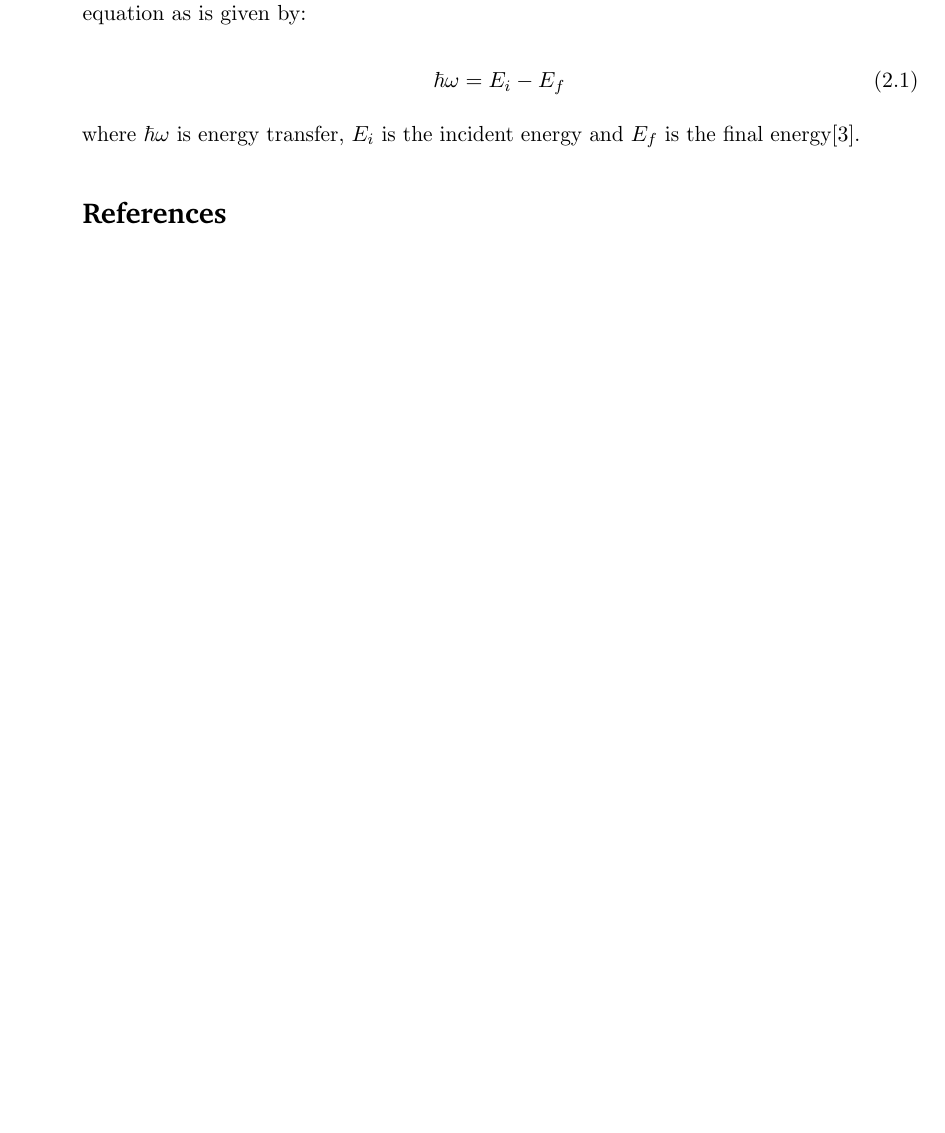
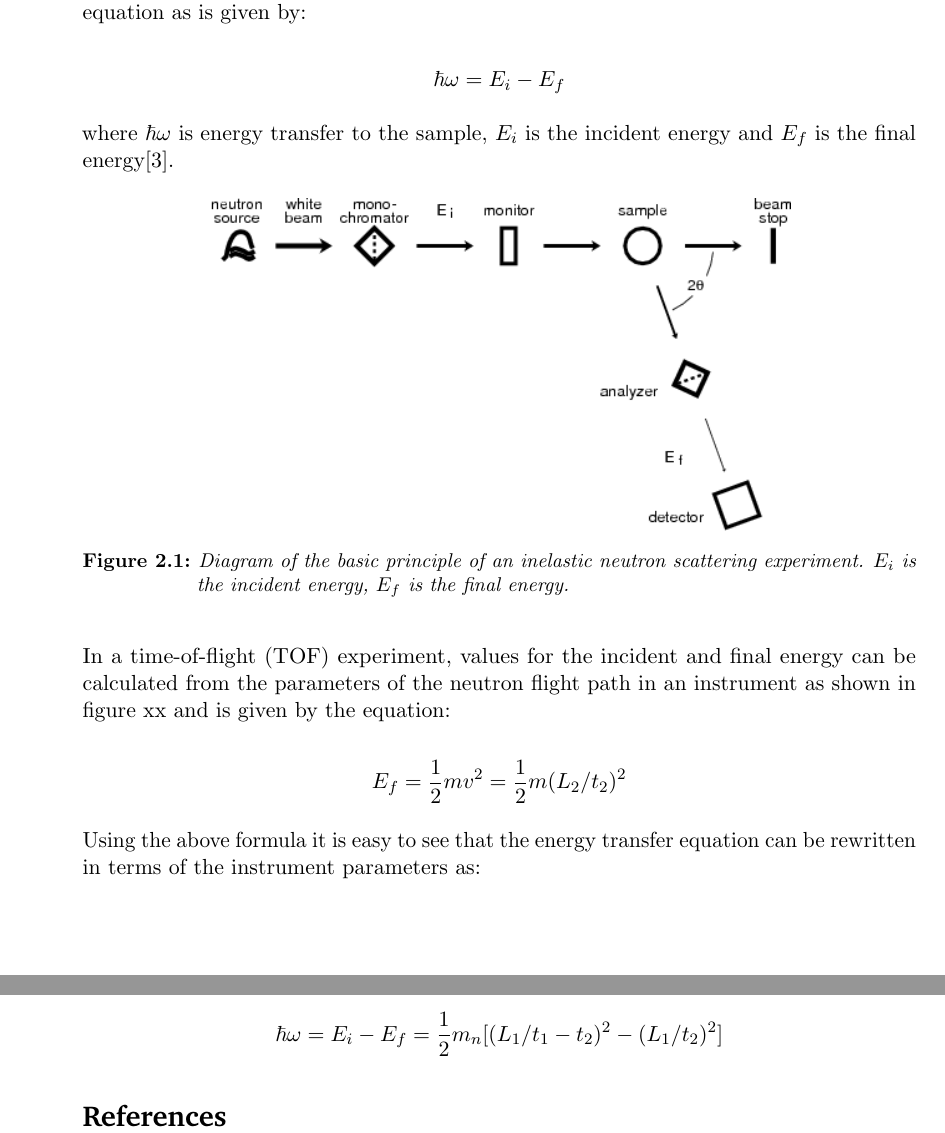
Before and after one commit to samueljackson92/documents, a LaTeX document (RAL_technical_report/report.tex): part of page 3 of 3 before the commit and two parts of pages 3 and 4 of 4 after it, the two joined at a grey line, cut so that both start at the same text, the shorter picture padded with empty space. Compiled offline with pdfLaTeX.

Commit message:
Add neutron scattering diagram to report.

```diff
--- a/RAL_technical_report/report.tex
+++ b/RAL_technical_report/report.tex
@@ -51,6 +51,8 @@
 \numberwithin{figure}{section}																% Figurenumbering: section.fig#
 \numberwithin{table}{section}																% Tablenumbering: section.tab#
 \usepackage[parfill]{parskip}
+\usepackage{float}
+\usepackage{graphicx}
 
 %%% Title
 \title{ \vspace{-1in} 	\usefont{OT1}{bch}{b}{n}
@@ -81,13 +83,35 @@ Up until now the indirect inelastic section of Mantid has largely been based off
 This document aims to give an overview of the current stage of development for the indirect inelastic section of the application as it currently exists, beginning with an introduction the relevant background material and progressing to the outline the existing system. We then provide a weak outline of suggested directions for further development in the near future.
 
 \section{A Brief Introduction to Neutron Scattering}
-Neutron scattering experiments are used to probe the structure of materials at a fundamental level. The results of such experiments can be used to learn a great deal about the internal structure of a sample and how it can behave under different conditions. There are two main types of neutron scattering: elastic and inelastic. Elastic scattering is the special case when the final energy is equal to the incident energy and there is no energy transfer and the kinetic energy of the incident neutrons remain unchanged. Inelastic scattering is the more general case where some change in the kinetic energy of the incident neutron occurs and is useful for measuring the vibrations of atoms\cite{rpynn2008}. The equation for calculating the change in energy is known as the energy conservation equation as is given by:
+Neutron scattering experiments are used to probe the structure of materials at a fundamental level. The results of such experiments can be used to learn a great deal about the internal structure of a sample and how it can behave under different conditions. In a neutron scattering experiment, a beam of neutrons is produced at a source (such as the one provided by ISIS) and directed to the various instruments attached to the beam line. These neutrons then scatter from the sample placed in the instrument. The angle and energy at which scattered neutrons are detected can then be used to deduce the structure and dynamics of the sample.
 
-\begin{equation}
+There are two main types of neutron scattering: elastic and inelastic. Elastic scattering is the special case when the final energy is equal to the incident energy and there is no energy transfer and the kinetic energy of the incident neutrons remain unchanged. Inelastic scattering is the more general case where some change in the kinetic energy of the incident neutron occurs and is useful for measuring the vibrations of atoms\cite{rpynn2008}. The equation for calculating the change in energy is known as the energy conservation equation as is given by:
+
+\begin{equation*}
 \hbar\omega = E_i - E_f
-\end{equation}
+\end{equation*}
 
-where $\hbar\omega$ is energy transfer, $E_i$ is the incident energy and $E_f$ is the final energy\cite{hschober2009}.
+where $\hbar\omega$ is energy transfer to the sample, $E_i$ is the incident energy and $E_f$ is the final energy\cite{hschober2009}.
+
+% insert a single centred image into a LaTeX document.
+\begin{figure}[H]
+\centering
+\includegraphics[width=0.7\textwidth]{img/Inelastic-neutron-scattering-basics.png}
+\caption{Diagram of the basic principle of an inelastic neutron scattering experiment. $E_i$ is the incident energy, $E_f$ is the final energy.}
+\label{fig:indirect-inelastic-diagram}
+\end{figure}
+
+In a time-of-flight (TOF) experiment, values for the incident and final energy can be calculated from the parameters of the neutron flight path in an instrument as shown in figure xx and is given by the equation:
+
+\begin{equation*}
+E_f = \frac{1}{2}mv^2 = \frac{1}{2}m ( L_2 / t_2 ) ^2
+\end{equation*}
+
+Using the above formula it is easy to see that the energy transfer equation can be rewritten in terms of the instrument parameters as:
+
+\begin{equation*}
+\hbar\omega = E_i - E_f = \frac{1}{2}m_n[(L_1 / t_1-t_2)^2 - (L_1/t_2)^2]
+\end{equation*}
 
 %\section{Indirect Inelastic Data Analysis with Mantid}
 %\subsection{Convert To Energy}
```
Also changed, not shown: RAL_technical_report/img/Inelastic-neutron-scattering-basics.png (added).
